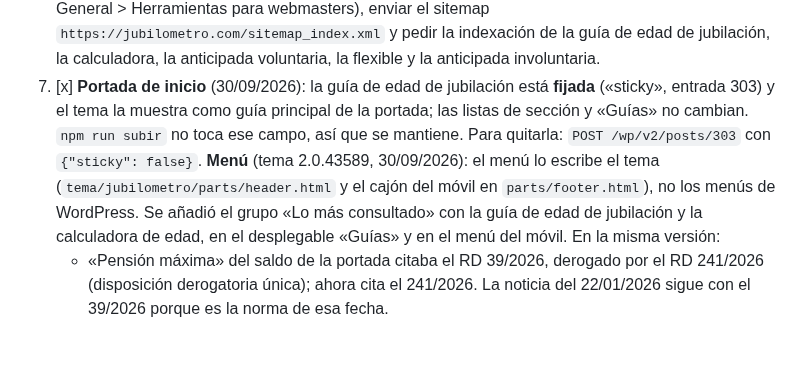
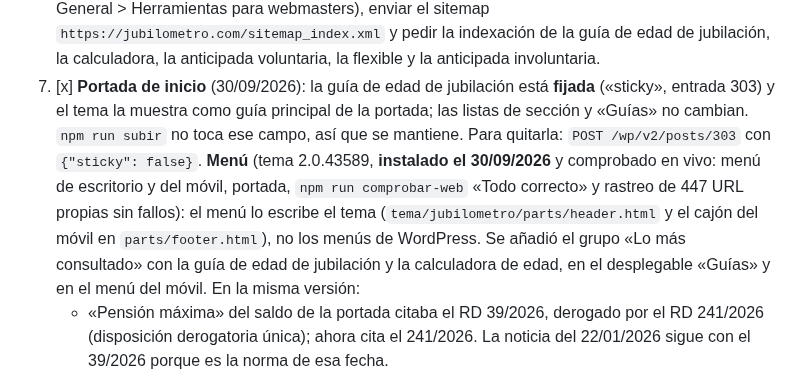
Before and after one commit to plobatoic/Jubilometro, a Markdown page: publicacion/PLAN-PUBLICACION.md, the part around the change. Rendered like a GitHub page; blank space fills up the shorter version.

Commit message:
Tema 2.0.43589 instalado en la web y comprobado en vivo
Co-Authored-By: Claude Opus 5.5 <noreply@anthropic.com>
Claude-Session: https://claude.ai/code/session_01MKVEEroLSxN4Zbyrnb7Sh7

```diff
--- a/publicacion/PLAN-PUBLICACION.md
+++ b/publicacion/PLAN-PUBLICACION.md
@@ -101,7 +101,7 @@ Los archivos `wordpress-borradores.xml` y `wordpress-paginas.xml` quedan para un
 5 bis. [x] **XML-RPC desactivado** (30/09/2026, Hostinger > Herramientas): la web no lo usa (se publica por la API REST) y es la vía habitual de ataques de fuerza bruta; ahora responde «Disabled».
 6. [x] **Google Search Console** (30/09/2026): propiedad «Prefijo de la URL» `https://jubilometro.com/` verificada con la etiqueta de Rank Math > General > Herramientas para webmasters, y `sitemap_index.xml` enviado («Correcto»; incluye `post-sitemap.xml`, 110 URL, y `page-sitemap.xml`, 24 URL). Las páginas descubiertas suben en los días siguientes. Queda pedir la indexación de las 5 páginas pilar desde «Inspeccionar URL». Antes: verificar el dominio (con el registro DNS que da Google, en el editor de DNS de Hostinger, o pegando el código en Rank Math > General > Herramientas para webmasters), enviar el sitemap `https://jubilometro.com/sitemap_index.xml` y pedir la indexación de la guía de edad de jubilación, la calculadora, la anticipada voluntaria, la flexible y la anticipada involuntaria.
 7. [x] **Portada de inicio** (30/09/2026): la guía de edad de jubilación está **fijada** («sticky», entrada 303) y el tema la muestra como guía principal de la portada; las listas de sección y «Guías» no cambian. `npm run subir` no toca ese campo, así que se mantiene. Para quitarla: `POST /wp/v2/posts/303` con `{"sticky": false}`.
-   **Menú** (tema 2.0.43589, 30/09/2026): el menú lo escribe el tema (`tema/jubilometro/parts/header.html` y el cajón del móvil en `parts/footer.html`), no los menús de WordPress. Se añadió el grupo «Lo más consultado» con la guía de edad de jubilación y la calculadora de edad, en el desplegable «Guías» y en el menú del móvil. En la misma versión:
+   **Menú** (tema 2.0.43589, **instalado el 30/09/2026** y comprobado en vivo: menú de escritorio y del móvil, portada, `npm run comprobar-web` «Todo correcto» y rastreo de 447 URL propias sin fallos): el menú lo escribe el tema (`tema/jubilometro/parts/header.html` y el cajón del móvil en `parts/footer.html`), no los menús de WordPress. Se añadió el grupo «Lo más consultado» con la guía de edad de jubilación y la calculadora de edad, en el desplegable «Guías» y en el menú del móvil. En la misma versión:
    - «Pensión máxima» del saldo de la portada citaba el RD 39/2026, derogado por el RD 241/2026 (disposición derogatoria única); ahora cita el 241/2026. La noticia del 22/01/2026 sigue con el 39/2026 porque es la norma de esa fecha.
    - Tres enlaces de la portada iban a `/cuanto-cobrare/pension-maxima-minima/`, una plantilla que no se publicó con ese nombre, y el tema (`jm_fix_links`) los mandaba a la portada del tema: ahora van a la pensión máxima o a la mínima.
    - «¿En qué momento estás?» y las búsquedas frecuentes del buscador enlazan a las guías que ya existen (viajes del IMSERSO, ley de dependencia, grados de incapacidad, pensión máxima) en lugar de a la portada de cada tema.
```
